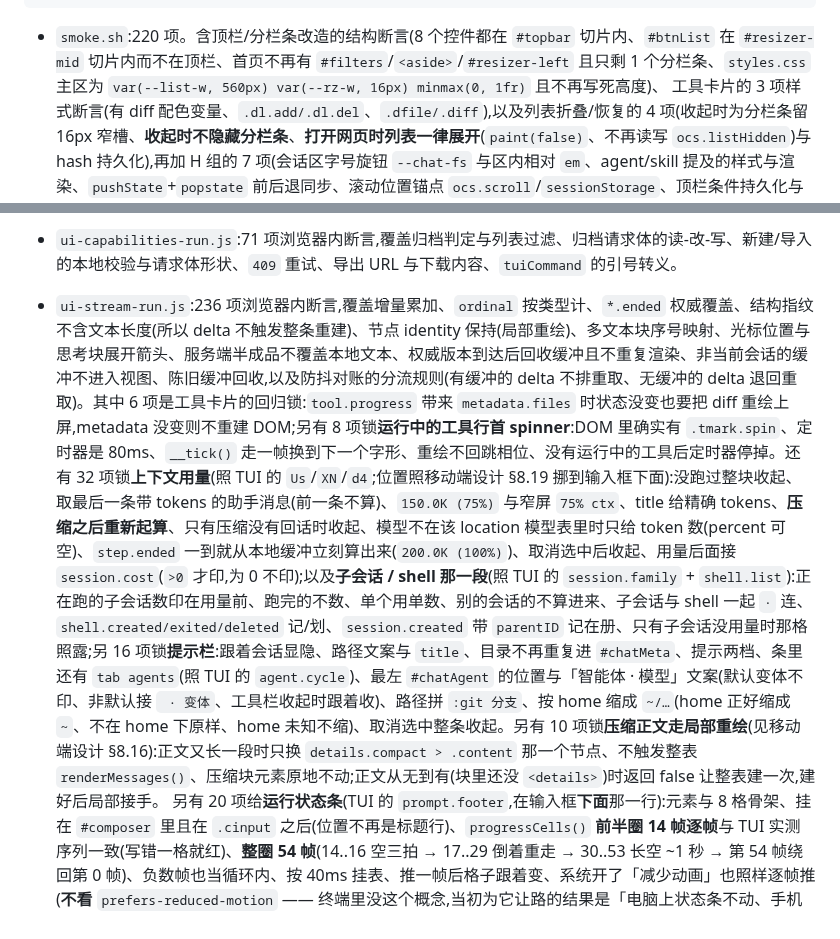
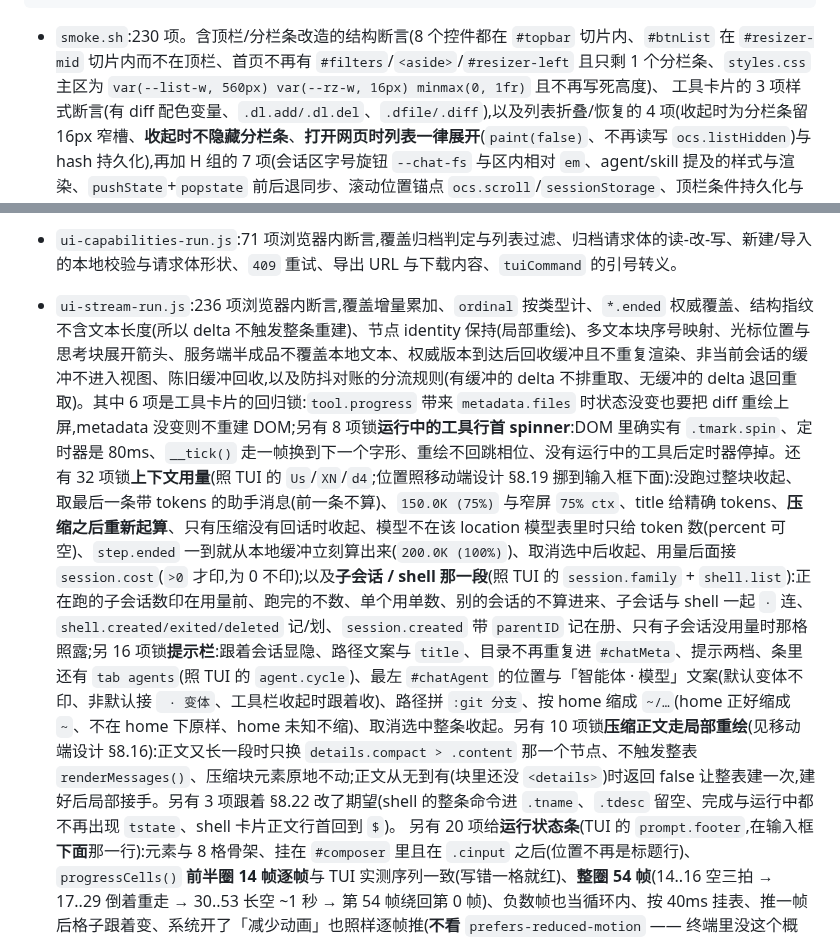
Before and after one commit to ph-rui/opencode-session-manager, a Markdown page: README.md, 2 parts joined by grey strips. Rendered like a GitHub page.

````diff
--- a/README.md
+++ b/README.md
@@ -457,7 +457,7 @@ node test/ui-mobile-run.js    # 手机端窄屏适配:两个视口各跑一遍(3
 UI_CASES='360,780' node test/ui-mobile-run.js   # 想量别的尺寸时覆盖(格式 宽,高;多个用 ; 分隔)
 ```
 
-- `smoke.sh`:220 项。含顶栏/分栏条改造的结构断言(8 个控件都在 `#topbar` 切片内、`#btnList` 在 `#resizer-mid` 切片内而不在顶栏、首页不再有 `#filters`/`<aside>`/`#resizer-left` 且只剩 1 个分栏条、`styles.css` 主区为 `var(--list-w, 560px) var(--rz-w, 16px) minmax(0, 1fr)` 且不再写死高度)、
+- `smoke.sh`:230 项。含顶栏/分栏条改造的结构断言(8 个控件都在 `#topbar` 切片内、`#btnList` 在 `#resizer-mid` 切片内而不在顶栏、首页不再有 `#filters`/`<aside>`/`#resizer-left` 且只剩 1 个分栏条、`styles.css` 主区为 `var(--list-w, 560px) var(--rz-w, 16px) minmax(0, 1fr)` 且不再写死高度)、
   工具卡片的 3 项样式断言(有 diff 配色变量、`.dl.add/.dl.del`、`.dfile/.diff`),以及列表折叠/恢复的 4 项(收起时为分栏条留 16px 窄槽、**收起时不隐藏分栏条**、**打开网页时列表一律展开**(`paint(false)`、不再读写 `ocs.listHidden`)与 hash 持久化),再加 H 组的 7 项(会话区字号旋钮 `--chat-fs` 与区内相对 `em`、agent/skill 提及的样式与渲染、`pushState`+`popstate` 前后退同步、滚动位置锚点 `ocs.scroll`/`sessionStorage`、顶栏条件持久化与 `setupFilters`、用户消息提及渲染),
    H 组 6 的 8 项(附件与 `@` 补全的前端逻辑、上传必须走 `/api/experimental/fs/write` 而不是自建端点、`#mentions`/`.achip`/`.att-img`/`.att-src` 样式、输入区的附件按钮/文件框/待发送行/补全下拉、`/__health` 给出 `uploadDir`、代理会建目录并定期清理、附件 uri 必须加 `file://` 前缀),
    外加**两条顺序锁**:用 `awk` 取 `init()` 函数体,断言 `setupFilters()` 排在 `loadSessions` 之前(否则启动会按默认值白拉一次)、`setupAttachments()` 排在 `paintDelivery()` 之前(先接线再画输入区),
@@ -532,6 +544,6 @@ UI_CASES='360,780' node test/ui-mobile-run.js   # 想量别的尺寸时覆盖(
 - `ui-asks-run.js`:57 项浏览器内断言(真实 `public/app.js`),覆盖字段渲染、默认值预填、`when` 显隐、单选+自填互斥、答案组装、本地校验分支、非 http(s) 链接不可点击;其中 10 项专门钉住 `question` 工具的真实字段形状(`type:"string" + options + custom:true` 必须画成**可点的选项行**、答案必须是字符串而不是数组、自填与选项互斥)。
 - `ui-controls-run.js`:90 项浏览器内断言,覆盖 agent/model 选择器的过滤与分组、切换请求体、变体显隐、中断/投递控件的显隐、运行状态文案与列表标记、待发送队列渲染与操作请求、发送时的 `delivery` 选择、**运行中的默认投递是「插话」**(照 TUI 的 `Enter` = `prompt.submit`;排队是 `<leader>return` = `prompt.queue`;工具栏切一下两边都亮对、非法值回默认)、**中断带 `resume=true` 并把队列里的 `user` 项改成 `steer` 放行(插话项与控制项不碰)**,事件到运行状态的映射。
 - `ui-capabilities-run.js`:71 项浏览器内断言,覆盖归档判定与列表过滤、归档请求体的读-改-写、新建/导入的本地校验与请求体形状、`409` 重试、导出 URL 与下载内容、`tuiCommand` 的引号转义。
-- `ui-stream-run.js`:236 项浏览器内断言,覆盖增量累加、`ordinal` 按类型计、`*.ended` 权威覆盖、结构指纹不含文本长度(所以 delta 不触发整条重建)、节点 identity 保持(局部重绘)、多文本块序号映射、光标位置与思考块展开箭头、服务端半成品不覆盖本地文本、权威版本到达后回收缓冲且不重复渲染、非当前会话的缓冲不进入视图、陈旧缓冲回收,以及防抖对账的分流规则(有缓冲的 delta 不排重取、无缓冲的 delta 退回重取)。其中 6 项是工具卡片的回归锁:`tool.progress` 带来 `metadata.files` 时状态没变也要把 diff 重绘上屏,metadata 没变则不重建 DOM;另有 8 项锁**运行中的工具行首 spinner**:DOM 里确实有 `.tmark.spin`、定时器是 80ms、`__tick()` 走一帧换到下一个字形、重绘不回跳相位、没有运行中的工具后定时器停掉。还有 32 项锁**上下文用量**(照 TUI 的 `Us`/`XN`/`d4`;位置照移动端设计 §8.19 挪到输入框下面):没跑过整块收起、取最后一条带 tokens 的助手消息(前一条不算)、`150.0K (75%)` 与窄屏 `75% ctx`、title 给精确 tokens、**压缩之后重新起算**、只有压缩没有回话时收起、模型不在该 location 模型表里时只给 token 数(percent 可空)、`step.ended` 一到就从本地缓冲立刻算出来(`200.0K (100%)`)、取消选中后收起、用量后面接 `session.cost`(`>0` 才印,为 0 不印);以及**子会话 / shell 那一段**(照 TUI 的 `session.family` + `shell.list`):正在跑的子会话数印在用量前、跑完的不数、单个用单数、别的会话的不算进来、子会话与 shell 一起 ` · ` 连、`shell.created/exited/deleted` 记/划、`session.created` 带 `parentID` 记在册、只有子会话没用量时那格照露;另 16 项锁**提示栏**:跟着会话显隐、路径文案与 `title`、目录不再重复进 `#chatMeta`、提示两档、条里还有 `tab agents`(照 TUI 的 `agent.cycle`)、最左 `#chatAgent` 的位置与「智能体 · 模型」文案(默认变体不印、非默认接 ` · 变体`、工具栏收起时跟着收)、路径拼 `:git 分支`、按 home 缩成 `~/…`(home 正好缩成 `~`、不在 home 下原样、home 未知不缩)、取消选中整条收起。另有 10 项锁**压缩正文走局部重绘**(见移动端设计 §8.16):正文又长一段时只换 `details.compact > .content` 那一个节点、不触发整表 `renderMessages()`、压缩块元素原地不动;正文从无到有(块里还没 `<details>`)时返回 false 让整表建一次,建好后局部接手。
+- `ui-stream-run.js`:236 项浏览器内断言,覆盖增量累加、`ordinal` 按类型计、`*.ended` 权威覆盖、结构指纹不含文本长度(所以 delta 不触发整条重建)、节点 identity 保持(局部重绘)、多文本块序号映射、光标位置与思考块展开箭头、服务端半成品不覆盖本地文本、权威版本到达后回收缓冲且不重复渲染、非当前会话的缓冲不进入视图、陈旧缓冲回收,以及防抖对账的分流规则(有缓冲的 delta 不排重取、无缓冲的 delta 退回重取)。其中 6 项是工具卡片的回归锁:`tool.progress` 带来 `metadata.files` 时状态没变也要把 diff 重绘上屏,metadata 没变则不重建 DOM;另有 8 项锁**运行中的工具行首 spinner**:DOM 里确实有 `.tmark.spin`、定时器是 80ms、`__tick()` 走一帧换到下一个字形、重绘不回跳相位、没有运行中的工具后定时器停掉。还有 32 项锁**上下文用量**(照 TUI 的 `Us`/`XN`/`d4`;位置照移动端设计 §8.19 挪到输入框下面):没跑过整块收起、取最后一条带 tokens 的助手消息(前一条不算)、`150.0K (75%)` 与窄屏 `75% ctx`、title 给精确 tokens、**压缩之后重新起算**、只有压缩没有回话时收起、模型不在该 location 模型表里时只给 token 数(percent 可空)、`step.ended` 一到就从本地缓冲立刻算出来(`200.0K (100%)`)、取消选中后收起、用量后面接 `session.cost`(`>0` 才印,为 0 不印);以及**子会话 / shell 那一段**(照 TUI 的 `session.family` + `shell.list`):正在跑的子会话数印在用量前、跑完的不数、单个用单数、别的会话的不算进来、子会话与 shell 一起 ` · ` 连、`shell.created/exited/deleted` 记/划、`session.created` 带 `parentID` 记在册、只有子会话没用量时那格照露;另 16 项锁**提示栏**:跟着会话显隐、路径文案与 `title`、目录不再重复进 `#chatMeta`、提示两档、条里还有 `tab agents`(照 TUI 的 `agent.cycle`)、最左 `#chatAgent` 的位置与「智能体 · 模型」文案(默认变体不印、非默认接 ` · 变体`、工具栏收起时跟着收)、路径拼 `:git 分支`、按 home 缩成 `~/…`(home 正好缩成 `~`、不在 home 下原样、home 未知不缩)、取消选中整条收起。另有 10 项锁**压缩正文走局部重绘**(见移动端设计 §8.16):正文又长一段时只换 `details.compact > .content` 那一个节点、不触发整表 `renderMessages()`、压缩块元素原地不动;正文从无到有(块里还没 `<details>`)时返回 false 让整表建一次,建好后局部接手。另有 3 项跟着 §8.22 改了期望(shell 的整条命令进 `.tname`、`.tdesc` 留空、完成与运行中都不再出现 `tstate`、shell 卡片正文行首回到 `$`)。
   另有 20 项给**运行状态条**(TUI 的 `prompt.footer`,在输入框**下面**那一行):元素与 8 格骨架、挂在 `#composer` 里且在 `.cinput` 之后(位置不再是标题行)、`progressCells()` **前半圈 14 帧逐帧**与 TUI 实测序列一致(写错一格就红)、**整圈 54 帧**(14..16 空三拍 → 17..29 倒着重走 → 30..53 长空 ~1 秒 → 第 54 帧绕回第 0 帧)、负数帧也当循环内、按 40ms 挂表、推一帧后格子跟着变、系统开了「减少动画」也照样逐帧推(**不看** `prefers-reduced-motion` —— 终端里没这个概念,当初为它让路的结果是「电脑上状态条不动、手机上正常」)、复位后又能推,以及空闲/重试/未选中三种收展;另有 57 项给**压缩上下文那一块**:`session.compaction.started/.ended` 落进 `store.compacting` 且收工即清、压缩中也算「这个会话在跑」(列表徽标与排队判定共用同一个 `isRunning()`)、消息列表里最新一条压缩消息 `status==='running'` 作为刷新后的兜底(过期标记会自愈)、压缩块渲染成独立的 `.msg.compaction`(块头「上下文压缩」、进行中标「进行中」且行首是会转的盲文 spinner、挂 80ms 表)、完成后回到静态 `⏺` 并给出 `N tokens`、摘要按 Markdown 渲染并**摊开印着**(外层 `details` 留作折叠抓手;用户折起来之后后面来的正文不会又把它顶开 —— `syncDetailsOpen()` 只搬「用户折过」这一种),`error.type==='aborted'` 标「已取消」、行首 `✗`,以及完成/取消之后状态条收回去;其中 31 项专锁**概要正文的流式打印与那次假死**:`.started` 按 `inputID` 立刻放一块「进行中」进消息流、**`.delta` 不重画左栏**(三条 delta 就是三次 `renderSessions()` 的老路,逐条数着)、`.delta` 不抹掉压缩标记、正文一段段攒进 `store.compactText`、三条 delta 只画一次对话区(节流)、压缩中就把正文按 Markdown 摊开印出来、用户折起来后不被顶开、`.ended` 就地收工并把载荷里的完整摘要写进消息。
   这套测试页把 `setInterval` 换成**记录下来但不真跑**(`__tick()` 手动驱动),所以帧序是确定的,不靠等。
````
Also changed, not shown: other parts of README.md (+18 -6 lines), 2 other files.
